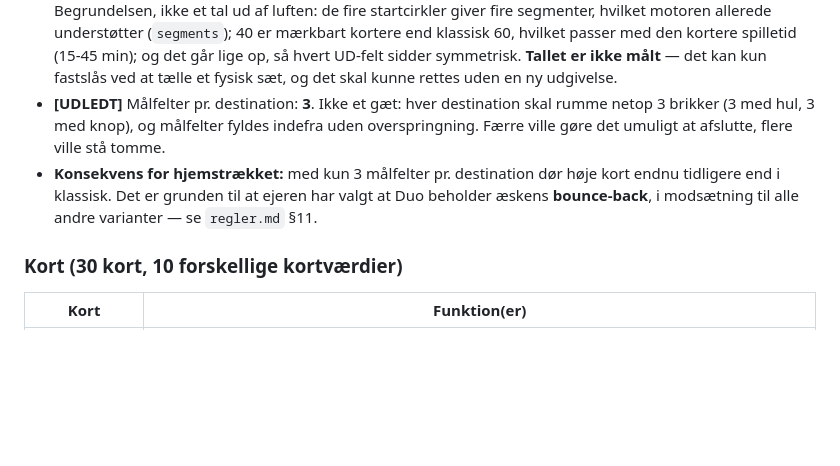
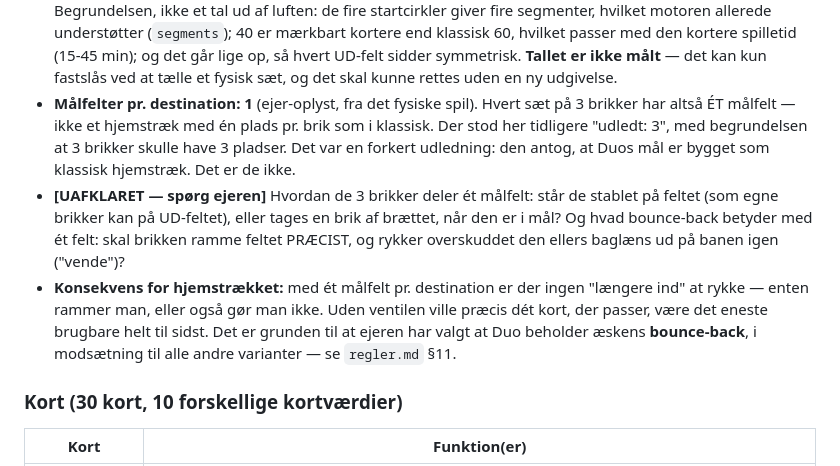
Before and after one commit to cvejleaa/Partners, a Markdown page: docs/partners-varianter.md, the part around the change. Drawn GitHub-style; blank space fills up the shorter version.

Commit message:
Ret en forkert udledning: Duo har EET maalfelt pr. saet, ikke tre
Ejeren: "Hver spiller har faktisk 2 saet brikker at styre, men hvert saet har
kun 1 maal felt."

Jeg havde skrevet "UDLEDT: 3 maalfelter pr. destination" med begrundelsen at
3 brikker skulle have 3 pladser. Udledningen var forkert, fordi dens
praemis var forkert: den antog at Duos maal er bygget som klassisk
hjemstraek med een plads pr. brik. Det er de ikke. Eet felt, tre brikker.

Det er vaerd at notere praecis: jeg kaldte det "ikke et gaet" — og det var
netop et gaet, forklaedt som en slutning. En slutning er kun saa god som sin
praemis, og praemissen var aldrig efterproevet mod det fysiske spil.

Rettet begge steder (regler.md §11 og varianter.md). Det aabne spoergsmaal er
nu det rigtige: hvordan deler tre brikker eet felt (stablet, eller af
braettet), og hvad betyder bounce-back med eet felt (praecist ram, ellers
baglaens).

Co-Authored-By: Claude Fable 5.1 <noreply@anthropic.com>
Claude-Session: https://claude.ai/code/session_01KuaYLp57SdPv8zZEYmmZFF

```diff
--- a/docs/partners-varianter.md
+++ b/docs/partners-varianter.md
@@ -263,14 +263,22 @@ spilletid ca. 15-45 min. 1 mod 1, ingen hold — "man er sin egen partner".
   kortere spilletid (15-45 min); og det går lige op, så hvert UD-felt sidder
   symmetrisk. **Tallet er ikke målt** — det kan kun fastslås ved at tælle et
   fysisk sæt, og det skal kunne rettes uden en ny udgivelse.
-- **[UDLEDT]** Målfelter pr. destination: **3**. Ikke et gæt: hver destination
-  skal rumme netop 3 brikker (3 med hul, 3 med knop), og målfelter fyldes
-  indefra uden overspringning. Færre ville gøre det umuligt at afslutte, flere
-  ville stå tomme.
-- **Konsekvens for hjemstrækket:** med kun 3 målfelter pr. destination dør
-  høje kort endnu tidligere end i klassisk. Det er grunden til at ejeren har
-  valgt at Duo beholder æskens **bounce-back**, i modsætning til alle andre
-  varianter — se `regler.md` §11.
+- **Målfelter pr. destination: 1** (ejer-oplyst, fra det fysiske spil). Hvert
+  sæt på 3 brikker har altså ÉT målfelt — ikke et hjemstræk med én plads pr.
+  brik som i klassisk. Der stod her tidligere "udledt: 3", med begrundelsen
+  at 3 brikker skulle have 3 pladser. Det var en forkert udledning: den
+  antog, at Duos mål er bygget som klassisk hjemstræk. Det er de ikke.
+- **[UAFKLARET — spørg ejeren]** Hvordan de 3 brikker deler ét målfelt: står
+  de stablet på feltet (som egne brikker kan på UD-feltet), eller tages en
+  brik af brættet, når den er i mål? Og hvad bounce-back betyder med ét
+  felt: skal brikken ramme feltet PRÆCIST, og rykker overskuddet den ellers
+  baglæns ud på banen igen ("vende")?
+- **Konsekvens for hjemstrækket:** med ét målfelt pr. destination er der
+  ingen "længere ind" at rykke — enten rammer man, eller også gør man ikke.
+  Uden ventilen ville præcis dét kort, der passer, være det eneste brugbare
+  helt til sidst. Det er grunden til at ejeren har valgt at Duo beholder
+  æskens **bounce-back**, i modsætning til alle andre varianter — se
+  `regler.md` §11.
 
 ### Kort (30 kort, 10 forskellige kortværdier)
 
```
Also changed, not shown: docs/regler.md (+3 -4 lines).
